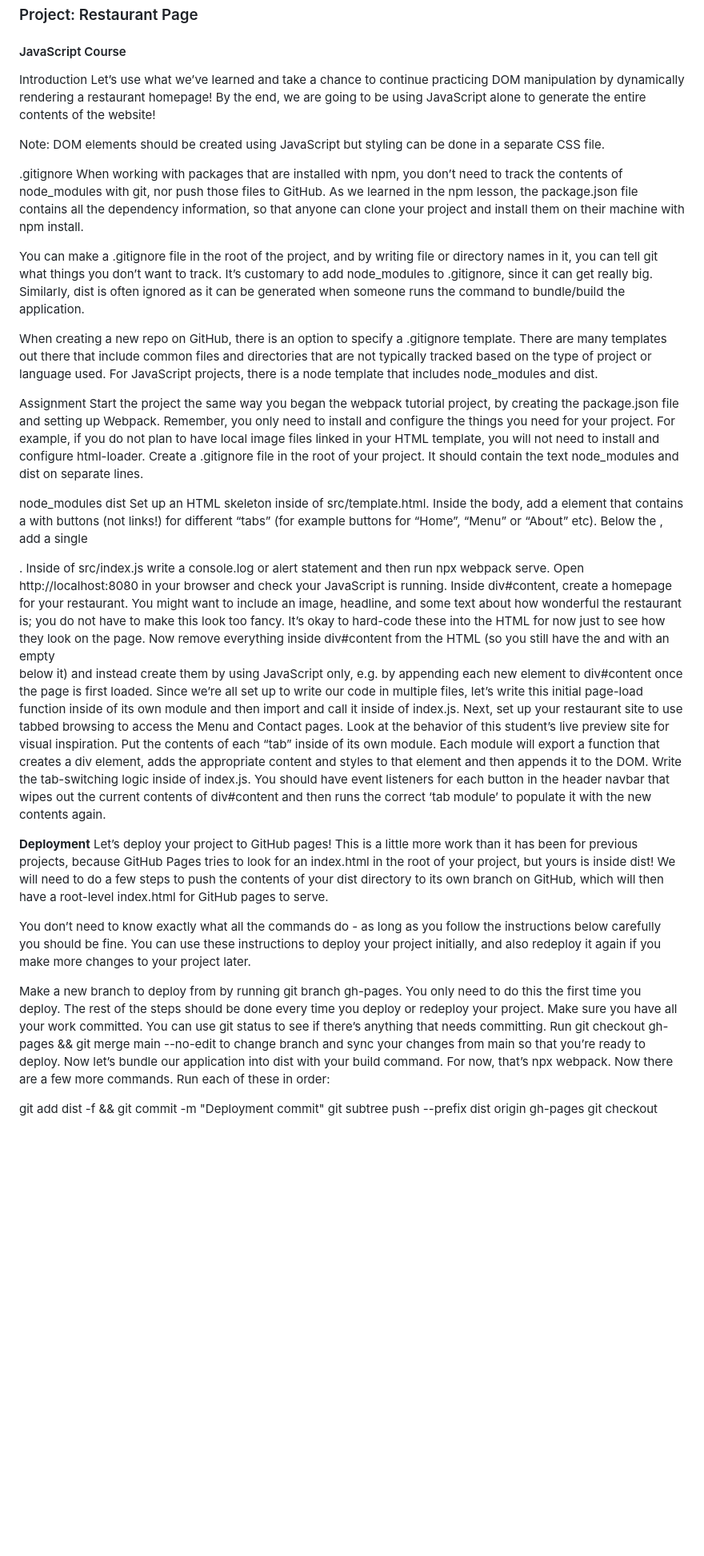
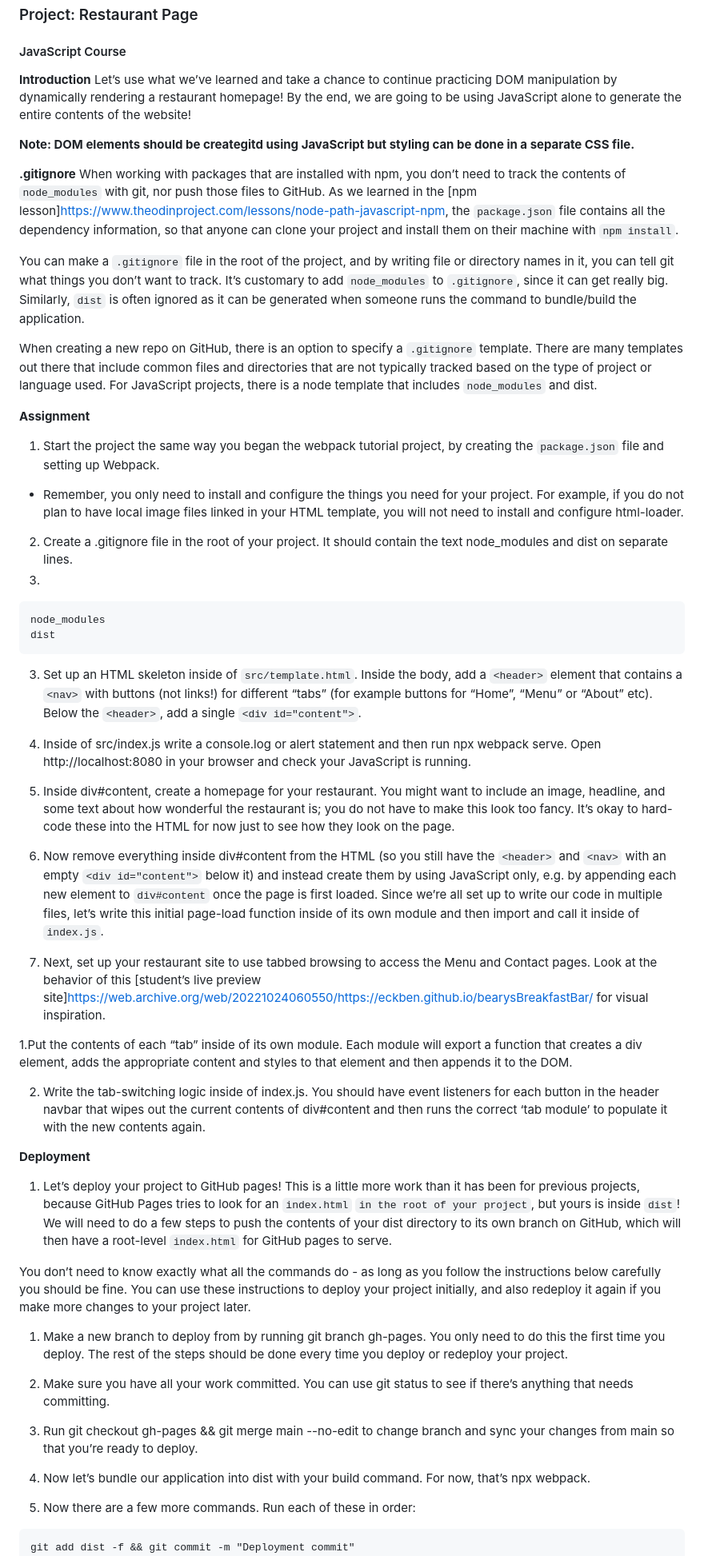
Before and after one commit to PetrosaMan/Restaurant-Page, a Markdown page: README.md, the part around one of its changes. Shown at 80% size. Drawn GitHub-style; blank space fills up the shorter version.

Commit message:
Updated readme file with markdown

````diff
--- a/README.md
+++ b/README.md
@@ -1,44 +1,60 @@
 ### Project: Restaurant Page
 #### JavaScript Course
 
-Introduction
+**Introduction**
 Let’s use what we’ve learned and take a chance to continue practicing DOM manipulation by dynamically rendering a restaurant homepage! By the end, we are going to be using JavaScript alone to generate the entire contents of the website!
 
-Note: DOM elements should be created using JavaScript but styling can be done in a separate CSS file.
+**Note: DOM elements should be creategitd using JavaScript but styling can be done in a separate CSS file.**
 
-.gitignore
-When working with packages that are installed with npm, you don’t need to track the contents of node_modules with git, nor push those files to GitHub. As we learned in the npm lesson, the package.json file contains all the dependency information, so that anyone can clone your project and install them on their machine with npm install.
+**.gitignore**
+When working with packages that are installed with npm, you don’t need to track the contents of `node_modules` with git, nor push those files to GitHub. As we learned in the [npm lesson]https://www.theodinproject.com/lessons/node-path-javascript-npm, the `package.json` file contains all the dependency information, so that anyone can clone your project and install them on their machine with `npm install`.
 
-You can make a .gitignore file in the root of the project, and by writing file or directory names in it, you can tell git what things you don’t want to track. It’s customary to add node_modules to .gitignore, since it can get really big. Similarly, dist is often ignored as it can be generated when someone runs the command to bundle/build the application.
+You can make a `.gitignore` file in the root of the project, and by writing file or directory names in it, you can tell git what things you don’t want to track. It’s customary to add `node_modules` to `.gitignore`, since it can get really big. Similarly, `dist` is often ignored as it can be generated when someone runs the command to bundle/build the application.
 
-When creating a new repo on GitHub, there is an option to specify a .gitignore template. There are many templates out there that include common files and directories that are not typically tracked based on the type of project or language used. For JavaScript projects, there is a node template that includes node_modules and dist.
+When creating a new repo on GitHub, there is an option to specify a `.gitignore` template. There are many templates out there that include common files and directories that are not typically tracked based on the type of project or language used. For JavaScript projects, there is a node template that includes `node_modules` and dist.
 
-Assignment
-Start the project the same way you began the webpack tutorial project, by creating the package.json file and setting up Webpack.
-Remember, you only need to install and configure the things you need for your project. For example, if you do not plan to have local image files linked in your HTML template, you will not need to install and configure html-loader.
-Create a .gitignore file in the root of your project. It should contain the text node_modules and dist on separate lines.
+**Assignment**
+1. Start the project the same way you began the webpack tutorial project, by creating the `package.json` file and setting up Webpack.
 
+- Remember, you only need to install and configure the things you need for your project. For example, if you do not plan to have local image files linked in your HTML template, you will not need to install and configure html-loader.
+
+2. Create a .gitignore file in the root of your project. It should contain the text node_modules and dist on separate lines.
+3.
+```
 node_modules
 dist
-Set up an HTML skeleton inside of src/template.html. Inside the body, add a <header> element that contains a <nav> with buttons (not links!) for different “tabs” (for example buttons for “Home”, “Menu” or “About” etc). Below the <header>, add a single <div id="content">.
-Inside of src/index.js write a console.log or alert statement and then run npx webpack serve. Open http://localhost:8080 in your browser and check your JavaScript is running.
-Inside div#content, create a homepage for your restaurant. You might want to include an image, headline, and some text about how wonderful the restaurant is; you do not have to make this look too fancy. It’s okay to hard-code these into the HTML for now just to see how they look on the page.
-Now remove everything inside div#content from the HTML (so you still have the <header> and <nav> with an empty <div id="content"> below it) and instead create them by using JavaScript only, e.g. by appending each new element to div#content once the page is first loaded. Since we’re all set up to write our code in multiple files, let’s write this initial page-load function inside of its own module and then import and call it inside of index.js.
-Next, set up your restaurant site to use tabbed browsing to access the Menu and Contact pages. Look at the behavior of this student’s live preview site for visual inspiration.
-Put the contents of each “tab” inside of its own module. Each module will export a function that creates a div element, adds the appropriate content and styles to that element and then appends it to the DOM.
-Write the tab-switching logic inside of index.js. You should have event listeners for each button in the header navbar that wipes out the current contents of div#content and then runs the correct ‘tab module’ to populate it with the new contents again.
+```
+
+3. Set up an HTML skeleton inside of `src/template.html`. Inside the body, add a `<header>` element that contains a `<nav>` with buttons (not links!) for different “tabs” (for example buttons for “Home”, “Menu” or “About” etc). Below the `<header>`, add a single `<div id="content">`.
+
+4. Inside of src/index.js write a console.log or alert statement and then run npx webpack serve. Open http://localhost:8080 in your browser and check your JavaScript is running.
+
+5. Inside div#content, create a homepage for your restaurant. You might want to include an image, headline, and some text about how wonderful the restaurant is; you do not have to make this look too fancy. It’s okay to hard-code these into the HTML for now just to see how they look on the page.
+
+6. Now remove everything inside div#content from the HTML (so you still have the `<header>` and `<nav>` with an empty `<div id="content">` below it) and instead create them by using JavaScript only, e.g. by appending each new element to `div#content` once the page is first loaded. Since we’re all set up to write our code in multiple files, let’s write this initial page-load function inside of its own module and then import and call it inside of `index.js`.
+
+7. Next, set up your restaurant site to use tabbed browsing to access the Menu and Contact pages. Look at the behavior of this [student’s live preview site]https://web.archive.org/web/20221024060550/https://eckben.github.io/bearysBreakfastBar/ for visual inspiration.
+
+1.Put the contents of each “tab” inside of its own module. Each module will export a function that creates a div element, adds the appropriate content and styles to that element and then appends it to the DOM.
+
+2. Write the tab-switching logic inside of index.js. You should have event listeners for each button in the header navbar that wipes out the current contents of div#content and then runs the correct ‘tab module’ to populate it with the new contents again.
 
 **Deployment**
-Let’s deploy your project to GitHub pages! This is a little more work than it has been for previous projects, because GitHub Pages tries to look for an index.html in the root of your project, but yours is inside dist! We will need to do a few steps to push the contents of your dist directory to its own branch on GitHub, which will then have a root-level index.html for GitHub pages to serve.
+1. Let’s deploy your project to GitHub pages! This is a little more work than it has been for previous projects, because GitHub Pages tries to look for an `index.html` `in the root of your project`, but yours is inside `dist`! We will need to do a few steps to push the contents of your dist directory to its own branch on GitHub, which will then have a root-level `index.html` for GitHub pages to serve.
 
 You don’t need to know exactly what all the commands do - as long as you follow the instructions below carefully you should be fine. You can use these instructions to deploy your project initially, and also redeploy it again if you make more changes to your project later.
 
-Make a new branch to deploy from by running git branch gh-pages. You only need to do this the first time you deploy. The rest of the steps should be done every time you deploy or redeploy your project.
-Make sure you have all your work committed. You can use git status to see if there’s anything that needs committing.
-Run git checkout gh-pages && git merge main --no-edit to change branch and sync your changes from main so that you’re ready to deploy.
-Now let’s bundle our application into dist with your build command. For now, that’s npx webpack.
-Now there are a few more commands. Run each of these in order:
+1. Make a new branch to deploy from by running git branch gh-pages. You only need to do this the first time you deploy. The rest of the steps should be done every time you deploy or redeploy your project.
 
+2. Make sure you have all your work committed. You can use git status to see if there’s anything that needs committing.
+
+3. Run git checkout gh-pages && git merge main --no-edit to change branch and sync your changes from main so that you’re ready to deploy.
+
+4. Now let’s bundle our application into dist with your build command. For now, that’s npx webpack.
+
+5. Now there are a few more commands. Run each of these in order:
+
+```
 git add dist -f && git commit -m "Deployment commit"
 git subtree push --prefix dist origin gh-pages
 git checkout main
````
Also changed, not shown: other parts of README.md (+4 -3 lines).
